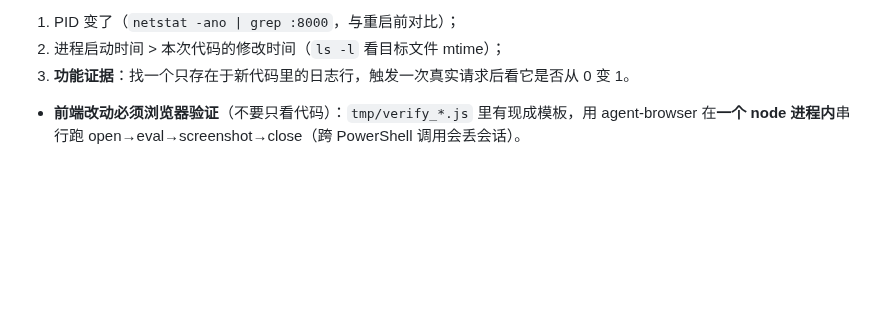
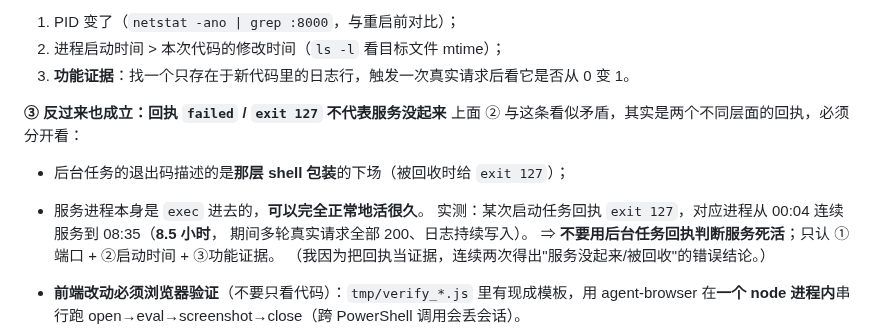
Before and after one commit to gefei-china/AI4MBSE, a Markdown page: AGENTS.md, the part around the change. Rendered like a GitHub page; blank space fills up the shorter version.

Commit message:
docs(AGENTS): 后台任务回执 failed/exit 127 **不代表服务没起来**（反向误判，我连犯两次）
## 实测事实
某次起服务的后台任务回执 `exit 127`，但对应的服务进程从 00:04:02 连续服务到 08:35:16
（**8.5 小时**），期间多轮真实请求全部 200、日志持续写入。

## 为什么两种回执看似矛盾，其实不是
· 后台任务的退出码描述的是**那层 shell 包装**的下场（被回收时给 `exit 127`）；
· 服务进程是 `exec` 进去的，与那层 shell 的生死无关，可以活得很好。
⇒ **不能用后台任务回执判断服务死活**，只能认三条：端口上的 PID / 启动时间 /
  一条"只存在于新代码里"的日志行从 0 变 1。

## 这条是为了堵我自己犯过的错
前两轮我把 `exit 127` 当成"服务没起来"，据此宣布"被回收 3 次、不可控边界"——
那是把**包装壳的退出码**当成了**服务的状态**，与「把命令跑过了当成命令成功了」同族，
只是方向相反。写进 §4.1 ③，避免下次再拿它当证据。

```diff
--- a/AGENTS.md
+++ b/AGENTS.md
@@ -416,6 +416,15 @@ Invoke-WebRequest http://127.0.0.1:8000/api/dashboard -UseBasicParsing
 2. 进程启动时间 > 本次代码的修改时间（`ls -l` 看目标文件 mtime）；
 3. **功能证据**：找一个只存在于新代码里的日志行，触发一次真实请求后看它是否从 0 变 1。
 
+**③ 反过来也成立：回执 `failed` / `exit 127` 不代表服务没起来**
+上面 ② 与这条看似矛盾，其实是两个不同层面的回执，必须分开看：
+- 后台任务的退出码描述的是**那层 shell 包装**的下场（被回收时给 `exit 127`）；
+- 服务进程本身是 `exec` 进去的，**可以完全正常地活很久**。
+实测：某次启动任务回执 `exit 127`，对应进程从 00:04 连续服务到 08:35（**8.5 小时**，
+期间多轮真实请求全部 200、日志持续写入）。
+⇒ **不要用后台任务回执判断服务死活**；只认 ①端口 + ②启动时间 + ③功能证据。
+（我因为把回执当证据，连续两次得出"服务没起来/被回收"的错误结论。）
+
 
 - **前端改动必须浏览器验证**（不要只看代码）：`tmp/verify_*.js` 里有现成模板，用 agent-browser 在**一个 node 进程内**串行跑 open→eval→screenshot→close（跨 PowerShell 调用会丢会话）。
 - 关键断言：`#mainnav` 导航项与高亮、`.page.on` 页面类名、`#br-cur` 面包屑、`ab("errors")` 为空。
```
